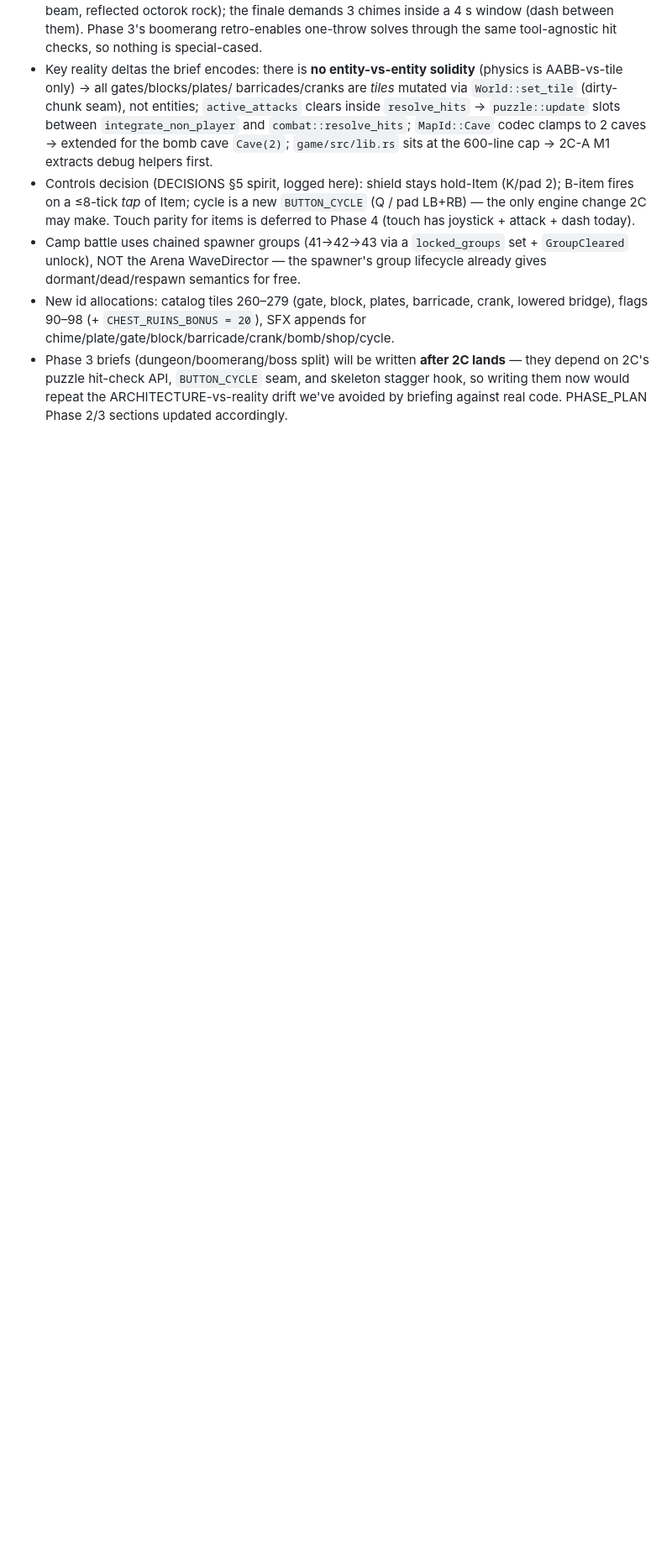
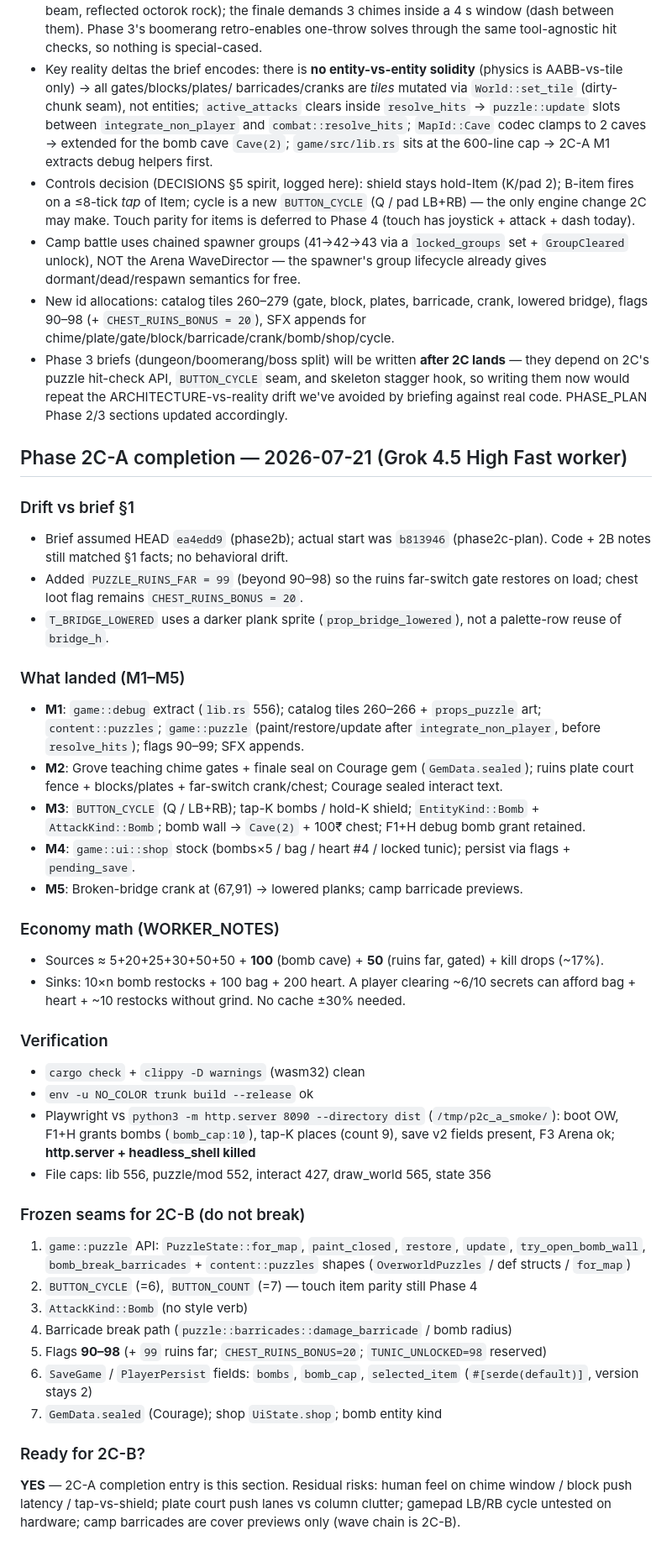
Before and after one commit to RyanRamchandar/zelda-fable-5-high-and-grok-4-5-high, a Markdown page: docs/WORKER_NOTES.md, the part around the change. Shown at 84% size. Rendered like a GitHub page; blank space fills up the shorter version.

Commit message:
phase2c: record 2C-A completion notes and frozen seams for 2C-B

```diff
--- a/docs/WORKER_NOTES.md
+++ b/docs/WORKER_NOTES.md
@@ -339,3 +339,39 @@ of elder→3 gems→seal before 2C polish pass.
   seam, and skeleton stagger hook, so writing them now would repeat the
   ARCHITECTURE-vs-reality drift we've avoided by briefing against real code.
   PHASE_PLAN Phase 2/3 sections updated accordingly.
+
+## Phase 2C-A completion — 2026-07-21 (Grok 4.5 High Fast worker)
+
+### Drift vs brief §1
+- Brief assumed HEAD `ea4edd9` (phase2b); actual start was `b813946` (phase2c-plan). Code + 2B notes still matched §1 facts; no behavioral drift.
+- Added `PUZZLE_RUINS_FAR = 99` (beyond 90–98) so the ruins far-switch gate restores on load; chest loot flag remains `CHEST_RUINS_BONUS = 20`.
+- `T_BRIDGE_LOWERED` uses a darker plank sprite (`prop_bridge_lowered`), not a palette-row reuse of `bridge_h`.
+
+### What landed (M1–M5)
+- **M1**: `game::debug` extract (`lib.rs` 556); catalog tiles 260–266 + `props_puzzle` art; `content::puzzles`; `game::puzzle` (paint/restore/update after `integrate_non_player`, before `resolve_hits`); flags 90–99; SFX appends.
+- **M2**: Grove teaching chime gates + finale seal on Courage gem (`GemData.sealed`); ruins plate court fence + blocks/plates + far-switch crank/chest; Courage sealed interact text.
+- **M3**: `BUTTON_CYCLE` (Q / LB+RB); tap-K bombs / hold-K shield; `EntityKind::Bomb` + `AttackKind::Bomb`; bomb wall → `Cave(2)` + 100₹ chest; F1+H debug bomb grant retained.
+- **M4**: `game::ui::shop` stock (bombs×5 / bag / heart #4 / locked tunic); persist via flags + `pending_save`.
+- **M5**: Broken-bridge crank at (67,91) → lowered planks; camp barricade previews.
+
+### Economy math (WORKER_NOTES)
+- Sources ≈ 5+20+25+30+50+50 + **100** (bomb cave) + **50** (ruins far, gated) + kill drops (~17%).
+- Sinks: 10×n bomb restocks + 100 bag + 200 heart. A player clearing ~6/10 secrets can afford bag + heart + ~10 restocks without grind. No cache ±30% needed.
+
+### Verification
+- `cargo check` + `clippy -D warnings` (wasm32) clean
+- `env -u NO_COLOR trunk build --release` ok
+- Playwright vs `python3 -m http.server 8090 --directory dist` (`/tmp/p2c_a_smoke/`): boot OW, F1+H grants bombs (`bomb_cap:10`), tap-K places (count 9), save v2 fields present, F3 Arena ok; **http.server + headless_shell killed**
+- File caps: lib 556, puzzle/mod 552, interact 427, draw_world 565, state 356
+
+### Frozen seams for 2C-B (do not break)
+1. `game::puzzle` API: `PuzzleState::for_map`, `paint_closed`, `restore`, `update`, `try_open_bomb_wall`, `bomb_break_barricades` + `content::puzzles` shapes (`OverworldPuzzles` / def structs / `for_map`)
+2. `BUTTON_CYCLE` (=6), `BUTTON_COUNT` (=7) — touch item parity still Phase 4
+3. `AttackKind::Bomb` (no style verb)
+4. Barricade break path (`puzzle::barricades::damage_barricade` / bomb radius)
+5. Flags **90–98** (+ `99` ruins far; `CHEST_RUINS_BONUS=20`; `TUNIC_UNLOCKED=98` reserved)
+6. `SaveGame` / `PlayerPersist` fields: `bombs`, `bomb_cap`, `selected_item` (`#[serde(default)]`, version stays 2)
+7. `GemData.sealed` (Courage); shop `UiState.shop`; bomb entity kind
+
+### Ready for 2C-B?
+**YES** — 2C-A completion entry is this section. Residual risks: human feel on chime window / block push latency / tap-vs-shield; plate court push lanes vs column clutter; gamepad LB/RB cycle untested on hardware; camp barricades are cover previews only (wave chain is 2C-B).
```
